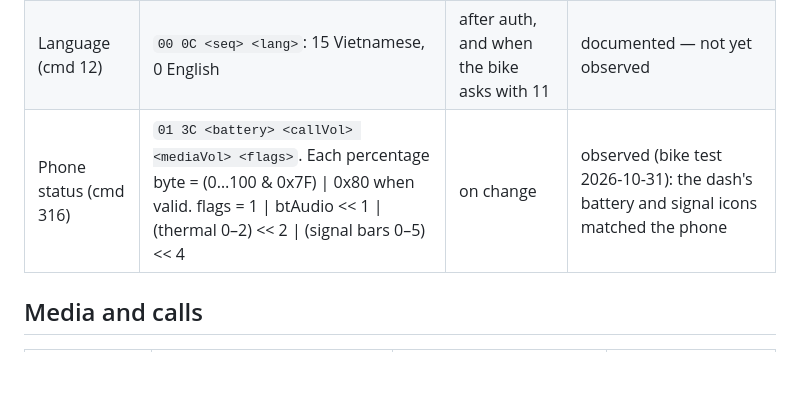
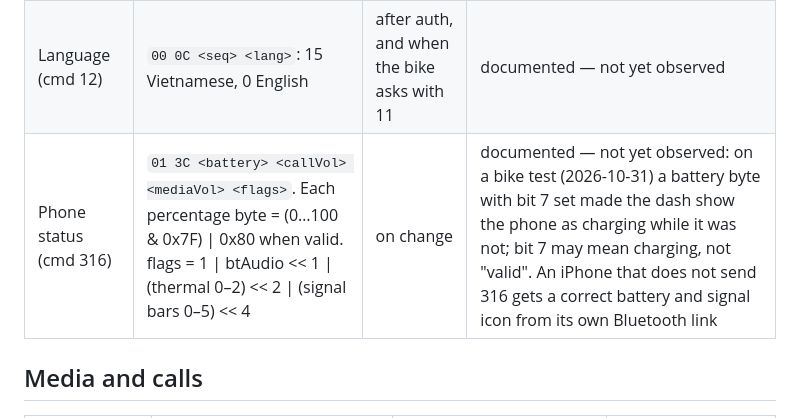
Before and after one commit to lntvan166/maxdash, a Markdown page: docs/protocol/link-b-ccu.md, the part around the change. Rendered like a GitHub page; blank space fills up the shorter version.

Commit message:
docs: 316 phone status is not confirmed (charging shown wrongly on a ride)
Co-Authored-By: Claude Opus 5.5 <noreply@anthropic.com>

```diff
--- a/docs/protocol/link-b-ccu.md
+++ b/docs/protocol/link-b-ccu.md
@@ -131,7 +131,7 @@ Ask every 10 s. (documented — not yet observed: the period)
 |---|---|---|---|
 | Time (cmd 10) | `00 0A <seq>` + 8 bytes BE of local epoch seconds (UTC seconds + time-zone offset) | after auth, and when the bike asks with 9 | observed (bike test 2026-10-31): the dash clock matched the phone |
 | Language (cmd 12) | `00 0C <seq> <lang>`: 15 Vietnamese, 0 English | after auth, and when the bike asks with 11 | documented — not yet observed |
-| Phone status (cmd 316) | `01 3C <battery> <callVol> <mediaVol> <flags>`. Each percentage byte = (0…100 & 0x7F) \| 0x80 when valid. flags = 1 \| btAudio << 1 \| (thermal 0–2) << 2 \| (signal bars 0–5) << 4 | on change | observed (bike test 2026-10-31): the dash's battery and signal icons matched the phone |
+| Phone status (cmd 316) | `01 3C <battery> <callVol> <mediaVol> <flags>`. Each percentage byte = (0…100 & 0x7F) \| 0x80 when valid. flags = 1 \| btAudio << 1 \| (thermal 0–2) << 2 \| (signal bars 0–5) << 4 | on change | documented — not yet observed: on a bike test (2026-10-31) a battery byte with bit 7 set made the dash show the phone as charging while it was not; bit 7 may mean charging, not "valid". An iPhone that does not send 316 gets a correct battery and signal icon from its own Bluetooth link |
 
 ## Media and calls
 
```
Also changed, not shown: docs/protocol/observations.md (+3 -1 lines).
